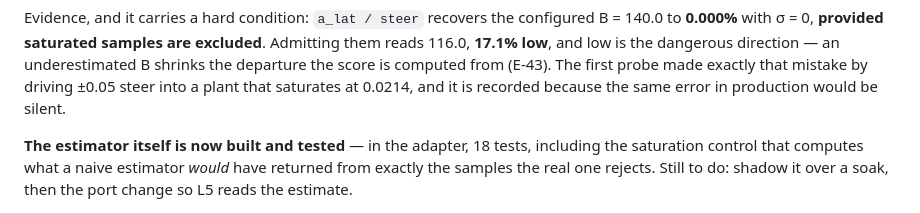
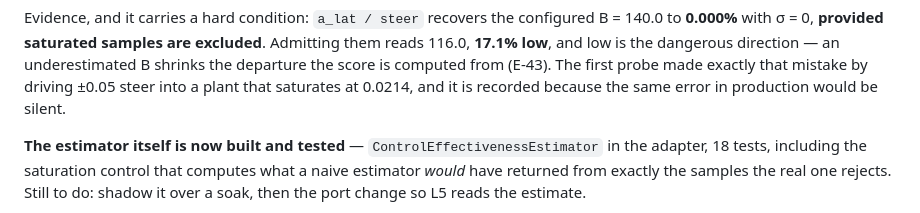
Before and after one commit to Sushanth-1000/simulation_dashboard, a Markdown page: docs/PENDING.md, the part around the change. Drawn GitHub-style.

Commit message:
Restore a class name a shell substitution ate
The previous commit set this line with `python -c` inside double quotes, so
bash command-substituted the backticked `ControlEffectivenessEstimator` and
wrote an empty string in its place. Heredoc from now on for anything
containing backticks -- this is the second shell-quoting accident in this
document today, after the one that inserted a block between every
character in the file.

Co-Authored-By: Claude Opus 5 <noreply@anthropic.com>

```diff
--- a/docs/PENDING.md
+++ b/docs/PENDING.md
@@ -1040,7 +1040,7 @@ first probe made exactly that mistake by driving ±0.05 steer into a plant that
 saturates at 0.0214, and it is recorded because the same error in production
 would be silent.
 
-**The estimator itself is now built and tested** —
+**The estimator itself is now built and tested** — `ControlEffectivenessEstimator`
 in the adapter, 18 tests, including the saturation control that computes what a
 naive estimator *would* have returned from exactly the samples the real one
 rejects. Still to do: shadow it over a soak, then the port change so L5 reads the
```
